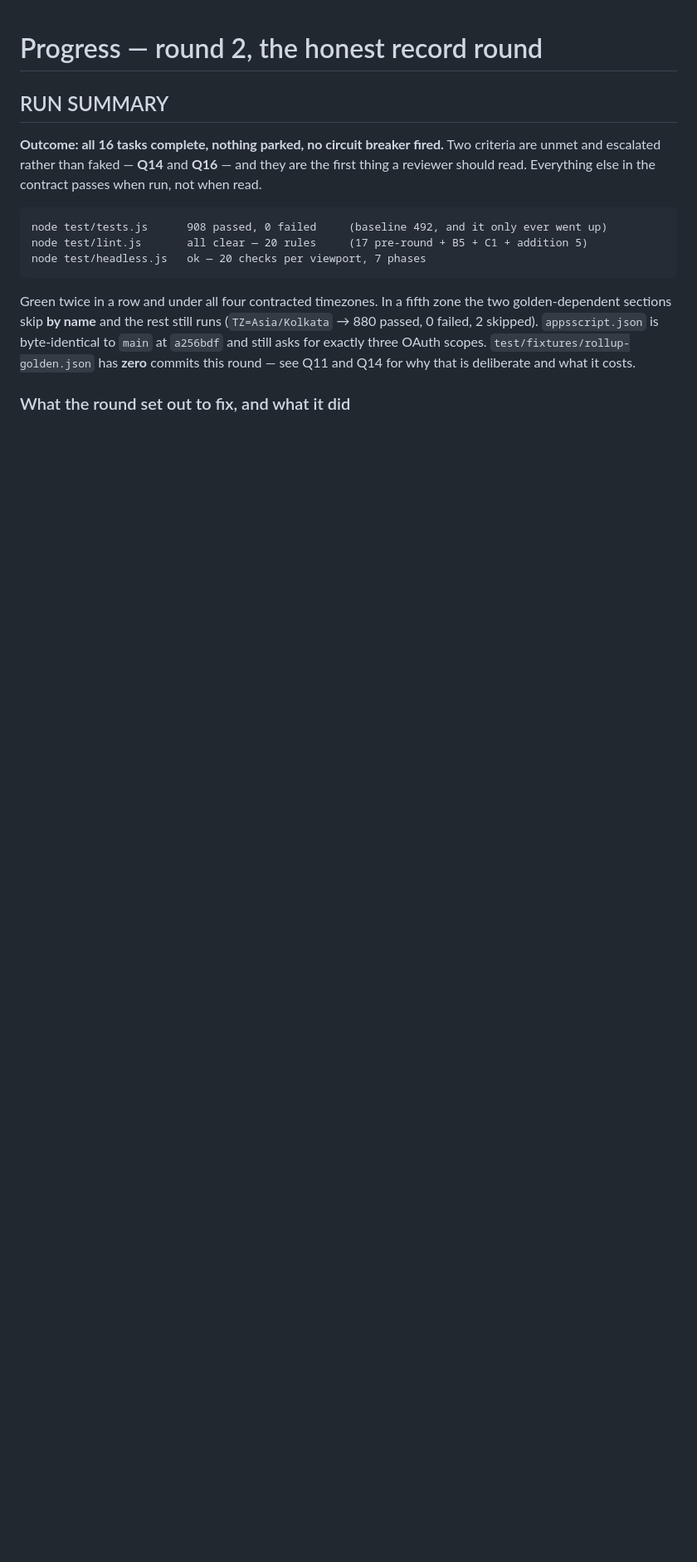
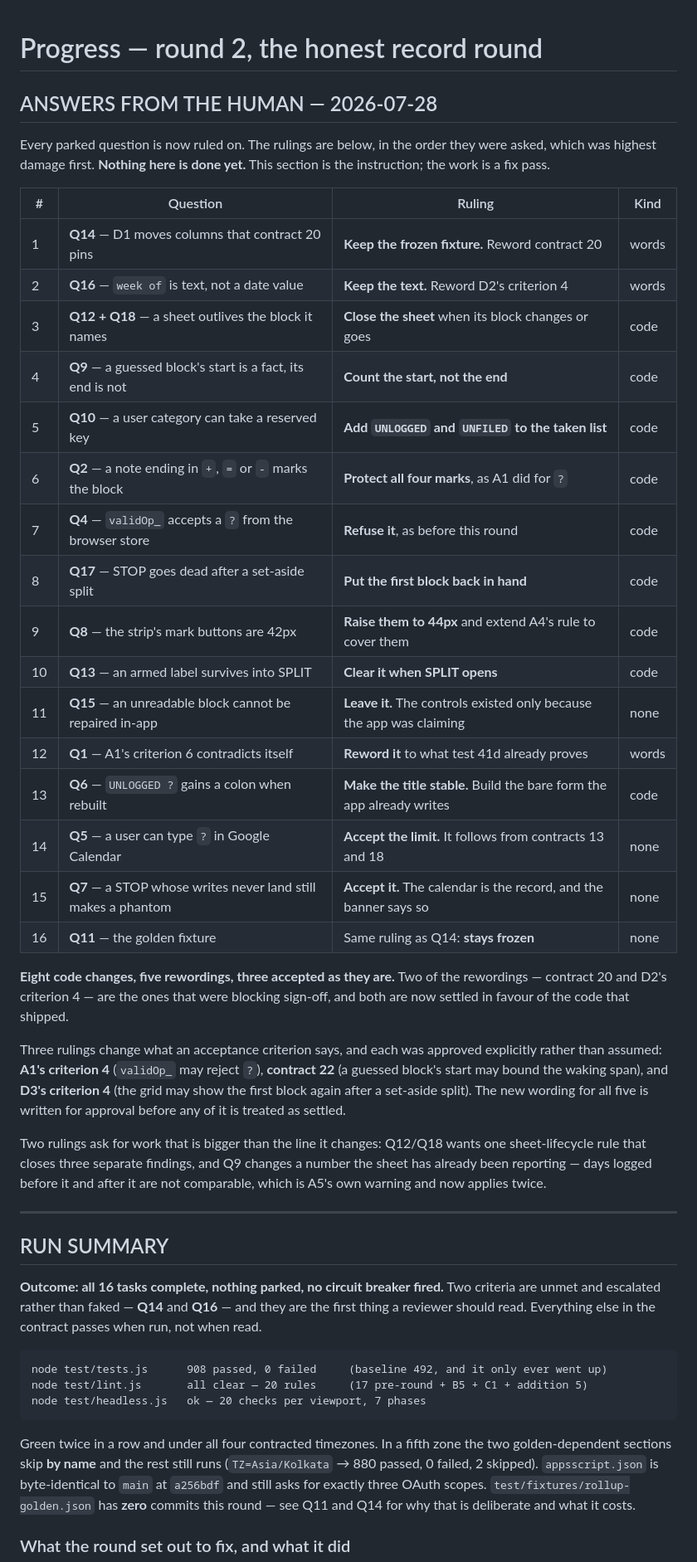
Before and after one commit to ismailsystems/timetap, a Markdown page: factory/progress-2.md, the part around one of its changes. Shown at 83% size. Drawn GitHub-style; blank space fills up the shorter version.

Commit message:
Rulings: all 16 parked questions answered by the human
Fifteen questions put one at a time, highest damage first; Q11 folded into Q14.
Eight code changes, five rewordings, three accepted as they are.

The two sign-off blockers are settled in favour of the code that shipped: the
golden fixture stays frozen (Q14) and week of stays text (Q16). Three rulings
change what an acceptance criterion says — A1 criterion 4, contract 22, and D3
criterion 4 — and each was approved explicitly.

No work is started; this records the instruction only.

Co-Authored-By: Claude Opus 5 (1M context) <noreply@anthropic.com>
Claude-Session: https://claude.ai/code/session_01F4mRb2G9sGvEN6txE8L8UJ

```diff
--- a/factory/progress-2.md
+++ b/factory/progress-2.md
@@ -1,4 +1,47 @@
 # Progress — round 2, the honest record round
+
+## ANSWERS FROM THE HUMAN — 2026-07-28
+
+Every parked question is now ruled on. The rulings are below, in the order they
+were asked, which was highest damage first. **Nothing here is done yet.** This
+section is the instruction; the work is a fix pass.
+
+| # | Question | Ruling | Kind |
+|---|---|---|---|
+| 1 | **Q14** — D1 moves columns that contract 20 pins | **Keep the frozen fixture.** Reword contract 20 | words |
+| 2 | **Q16** — `week of` is text, not a date value | **Keep the text.** Reword D2's criterion 4 | words |
+| 3 | **Q12 + Q18** — a sheet outlives the block it names | **Close the sheet** when its block changes or goes | code |
+| 4 | **Q9** — a guessed block's start is a fact, its end is not | **Count the start, not the end** | code |
+| 5 | **Q10** — a user category can take a reserved key | **Add `UNLOGGED` and `UNFILED` to the taken list** | code |
+| 6 | **Q2** — a note ending in `+`, `=` or `-` marks the block | **Protect all four marks**, as A1 did for `?` | code |
+| 7 | **Q4** — `validOp_` accepts a `?` from the browser store | **Refuse it**, as before this round | code |
+| 8 | **Q17** — STOP goes dead after a set-aside split | **Put the first block back in hand** | code |
+| 9 | **Q8** — the strip's mark buttons are 42px | **Raise them to 44px** and extend A4's rule to cover them | code |
+| 10 | **Q13** — an armed label survives into SPLIT | **Clear it when SPLIT opens** | code |
+| 11 | **Q15** — an unreadable block cannot be repaired in-app | **Leave it.** The controls existed only because the app was claiming | none |
+| 12 | **Q1** — A1's criterion 6 contradicts itself | **Reword it** to what test 41d already proves | words |
+| 13 | **Q6** — `UNLOGGED ?` gains a colon when rebuilt | **Make the title stable.** Build the bare form the app already writes | code |
+| 14 | **Q5** — a user can type `?` in Google Calendar | **Accept the limit.** It follows from contracts 13 and 18 | none |
+| 15 | **Q7** — a STOP whose writes never land still makes a phantom | **Accept it.** The calendar is the record, and the banner says so | none |
+| 16 | **Q11** — the golden fixture | Same ruling as Q14: **stays frozen** | none |
+
+**Eight code changes, five rewordings, three accepted as they are.** Two of the
+rewordings — contract 20 and D2's criterion 4 — are the ones that were blocking
+sign-off, and both are now settled in favour of the code that shipped.
+
+Three rulings change what an acceptance criterion says, and each was approved
+explicitly rather than assumed: **A1's criterion 4** (`validOp_` may reject
+`?`), **contract 22** (a guessed block's start may bound the waking span), and
+**D3's criterion 4** (the grid may show the first block again after a set-aside
+split). The new wording for all five is written for approval before any of it
+is treated as settled.
+
+Two rulings ask for work that is bigger than the line it changes: Q12/Q18 wants
+one sheet-lifecycle rule that closes three separate findings, and Q9 changes a
+number the sheet has already been reporting — days logged before it and after it
+are not comparable, which is A5's own warning and now applies twice.
+
+---
 
 ## RUN SUMMARY
 
```
Also changed, not shown: other parts of factory/progress-2.md (+5 -4 lines), factory/log-2.md (+17 -0 lines).
